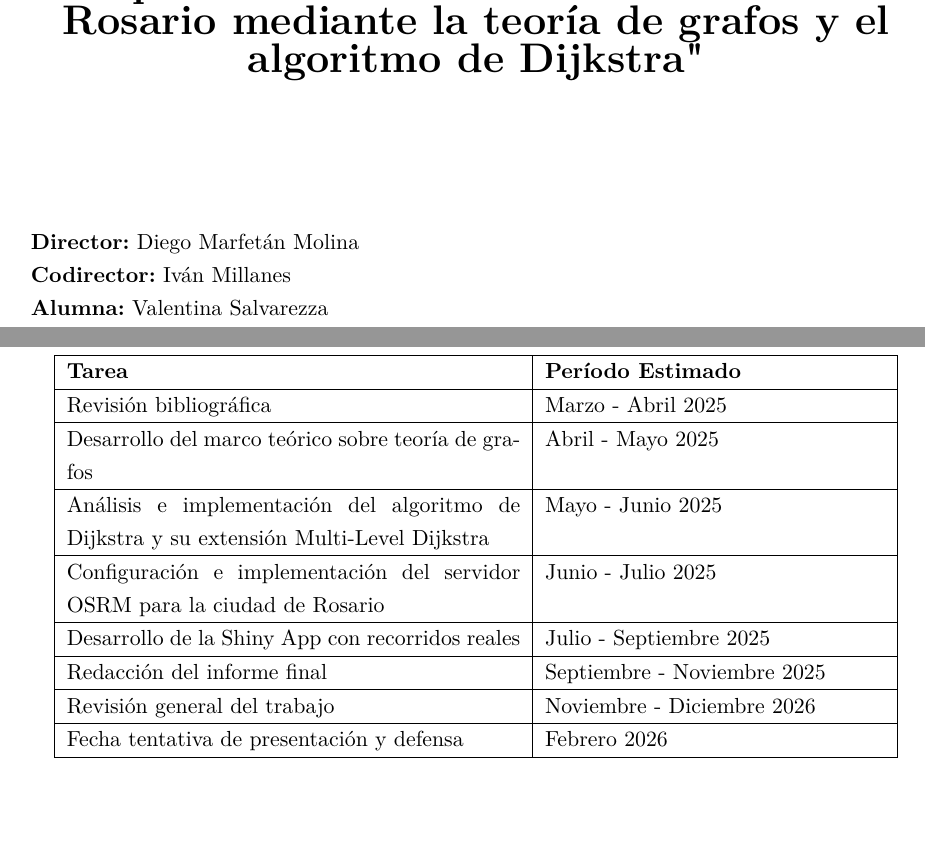
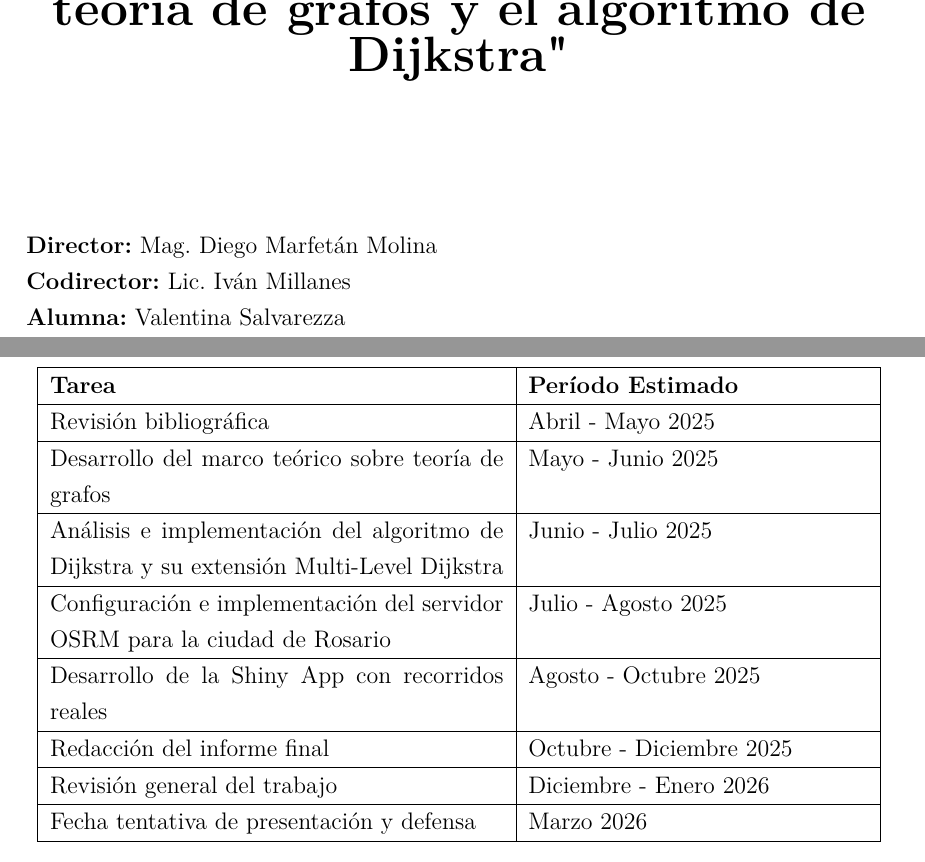
Before and after one commit to vsalvarezza/Anteproyecto-Tesina, a Quarto document (Anteproyecto-Tesina.qmd): two parts of pages 1 and 12 of 13 before the commit and two parts of pages 1 and 12 of 14 after it, joined at a grey line, cut so that both start at the same text, the shorter picture padded with empty space. The pictures show the output file Anteproyecto-Tesina.pdf that the author committed with the source.

Commit message:
Anteproyecto version final!

```diff
--- a/Anteproyecto-Tesina.qmd
+++ b/Anteproyecto-Tesina.qmd
@@ -5,6 +5,7 @@ lang: es
 format:
   pdf:
     pdf-engine: pdflatex
+    classoption: a4paper, 12pt
     toc: true
     toc-title: "Índice"
     number-sections: true
@@ -168,21 +169,21 @@ Este despliegue es clave para hacer posible la construcción de la aplicación.
 \hline
 \textbf{Tarea} & \textbf{Período Estimado} \\
 \hline
-Revisión bibliográfica & Marzo - Abril 2025 \\
+Revisión bibliográfica & Abril - Mayo 2025 \\
 \hline
-Desarrollo del marco teórico sobre teoría de grafos & Abril - Mayo 2025 \\
+Desarrollo del marco teórico sobre teoría de grafos & Mayo - Junio 2025 \\
 \hline
-Análisis e implementación del algoritmo de Dijkstra y su extensión Multi-Level Dijkstra & Mayo - Junio 2025 \\
+Análisis e implementación del algoritmo de Dijkstra y su extensión Multi-Level Dijkstra & Junio - Julio 2025 \\
 \hline
-Configuración e implementación del servidor OSRM para la ciudad de Rosario & Junio - Julio 2025 \\
+Configuración e implementación del servidor OSRM para la ciudad de Rosario & Julio - Agosto 2025 \\
 \hline
-Desarrollo de la Shiny App con recorridos reales & Julio - Septiembre 2025 \\
+Desarrollo de la Shiny App con recorridos reales & Agosto - Octubre 2025 \\
 \hline
-Redacción del informe final & Septiembre - Noviembre 2025 \\
+Redacción del informe final & Octubre - Diciembre 2025 \\
 \hline
-Revisión general del trabajo & Noviembre - Diciembre 2026 \\
+Revisión general del trabajo & Diciembre - Enero 2026 \\
 \hline
-Fecha tentativa de presentación y defensa & Febrero 2026 \\
+Fecha tentativa de presentación y defensa & Marzo 2026 \\
 \hline
 \end{tabular}
 \end{table}
--- a/caratula.txt
+++ b/caratula.txt
@@ -18,8 +18,8 @@
 \vspace{2cm}
 
 \begin{flushleft}
-\textbf{Director:} Diego Marfetán Molina\\
-\textbf{Codirector:} Iván Millanes\\
+\textbf{Director:} Mag. Diego Marfetán Molina\\
+\textbf{Codirector:} Lic. Iván Millanes\\
 \textbf{Alumna:} Valentina Salvarezza
 \end{flushleft}
 
```
Also changed, not shown: Anteproyecto-Tesina.pdf, Anteproyecto-Tesina.qmd (16 more changed lines).
